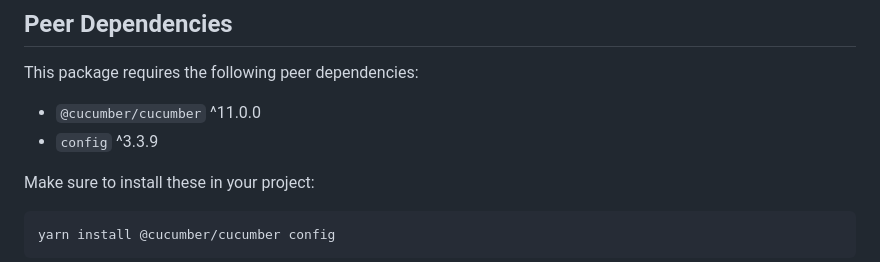
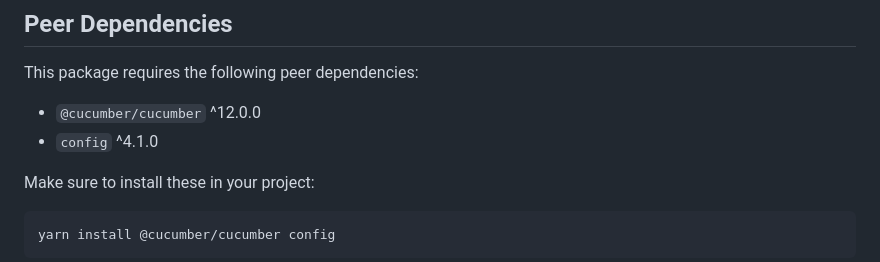
Before and after one commit to MiroslavRusev/cuppet-core, a Markdown page: README.md, the part around the change. GitHub-like rendering.

Commit message:
fix: Updating readme

```diff
--- a/README.md
+++ b/README.md
@@ -132,8 +132,8 @@ For a detailed configuration and step definitions guide, see [GUIDE.MD](./GUIDE.
 
 This package requires the following peer dependencies:
 
-- `@cucumber/cucumber` ^11.0.0
-- `config` ^3.3.9
+- `@cucumber/cucumber` ^12.0.0
+- `config` ^4.1.0
 
 Make sure to install these in your project:
 
```
